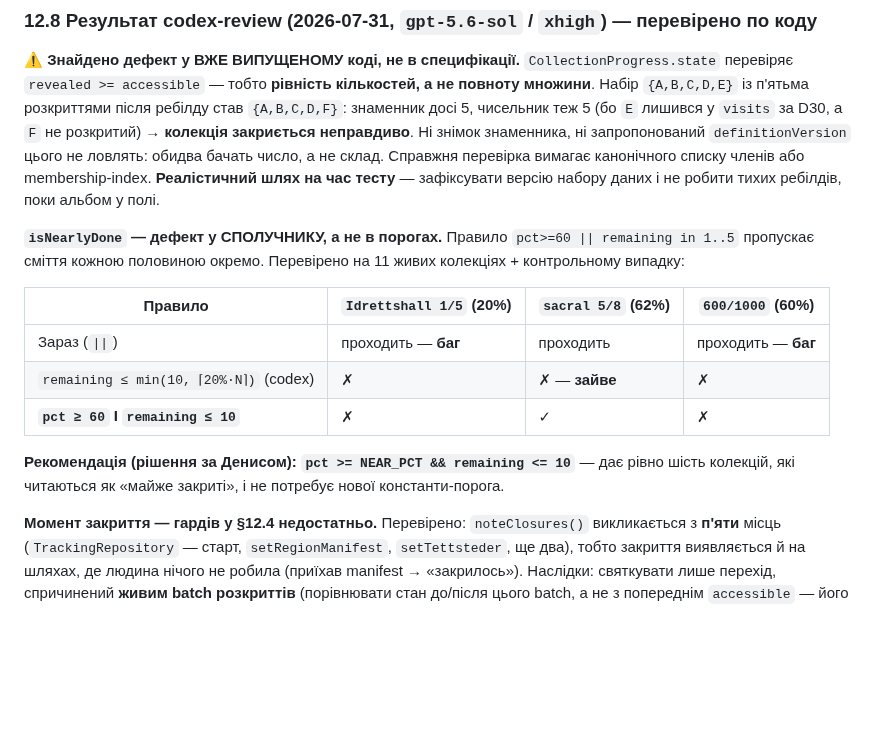
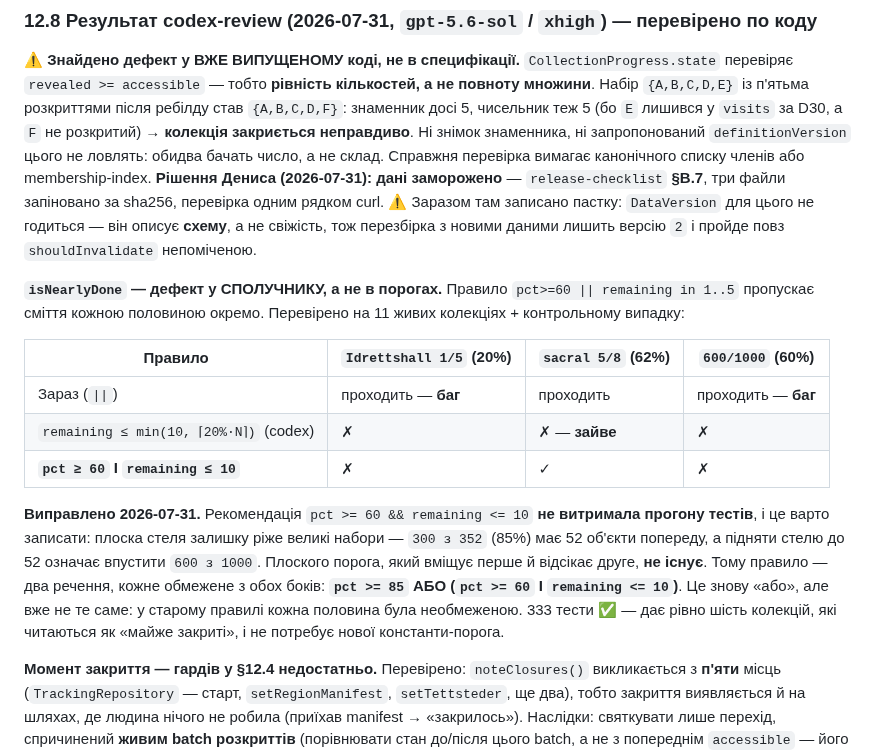
Before and after one commit to semden-info/streif-docs, a Markdown page: docs/04-gamification.md, the part around the change. Drawn GitHub-style; blank space fills up the shorter version.

```diff
--- a/docs/04-gamification.md
+++ b/docs/04-gamification.md
@@ -329,8 +329,10 @@ D41 п. 4 лишив **«Перші кроки»** нагородами попр
 знаменник досі 5, чисельник теж 5 (бо `E` лишився у `visits` за D30, а `F` не розкритий) →
 **колекція закриється неправдиво**. Ні знімок знаменника, ні запропонований `definitionVersion`
 цього не ловлять: обидва бачать число, а не склад. Справжня перевірка вимагає канонічного списку
-членів або membership-index. **Реалістичний шлях на час тесту** — зафіксувати версію набору даних і
-не робити тихих ребілдів, поки альбом у полі.
+членів або membership-index. **Рішення Дениса (2026-07-31): дані заморожено** — `release-checklist` **§B.7**, три файли
+запіновано за sha256, перевірка одним рядком curl. ⚠️ Заразом там записано пастку: `DataVersion`
+для цього не годиться — він описує **схему**, а не свіжість, тож перезбірка з новими даними
+лишить версію `2` і пройде повз `shouldInvalidate` непоміченою.
 
 **`isNearlyDone` — дефект у СПОЛУЧНИКУ, а не в порогах.** Правило `pct>=60 || remaining in 1..5`
 пропускає сміття кожною половиною окремо. Перевірено на 11 живих колекціях + контрольному випадку:
@@ -341,7 +343,12 @@ D41 п. 4 лишив **«Перші кроки»** нагородами попр
 | `remaining ≤ min(10, ⌈20%·N⌉)` (codex) | ✗ | ✗ — **зайве** | ✗ |
 | **`pct ≥ 60` І `remaining ≤ 10`** | ✗ | ✓ | ✗ |
 
-**Рекомендація (рішення за Денисом): `pct >= NEAR_PCT && remaining <= 10`** — дає рівно шість колекцій, які читаються як
+**Виправлено 2026-07-31.** Рекомендація `pct >= 60 && remaining <= 10` **не витримала прогону
+тестів**, і це варто записати: плоска стеля залишку ріже великі набори — `300 з 352` (85%) має 52
+об'єкти попереду, а підняти стелю до 52 означає впустити `600 з 1000`. Плоского порога, який
+вміщує перше й відсікає друге, **не існує**. Тому правило — два речення, кожне обмежене з обох
+боків: **`pct >= 85` АБО (`pct >= 60` І `remaining <= 10`)**. Це знову «або», але вже не те саме:
+у старому правилі кожна половина була необмеженою. 333 тести ✅ — дає рівно шість колекцій, які читаються як
 «майже закриті», і не потребує нової константи-порога.
 
 **Момент закриття — гардів у §12.4 недостатньо.** Перевірено: `noteClosures()` викликається з
```
Also changed, not shown: docs/release-checklist.md (+40 -0 lines).
